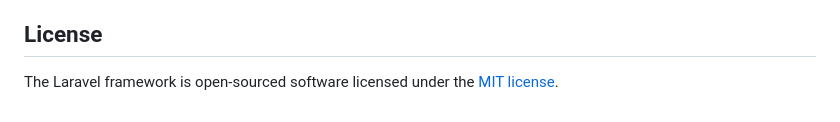
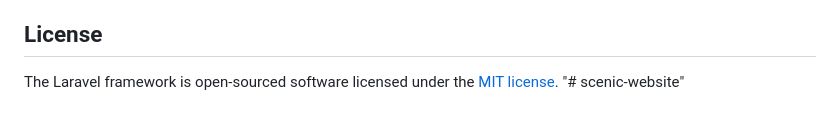
Before and after one commit to Ela-El-maker/scenic-website, a Markdown page: README.md, the part around the change. Drawn GitHub-style.

```diff
--- a/README.md
+++ b/README.md
@@ -64,3 +64,4 @@ If you discover a security vulnerability within Laravel, please send an e-mail t
 ## License
 
 The Laravel framework is open-sourced software licensed under the [MIT license](https://opensource.org/licenses/MIT).
+"# scenic-website"
```
